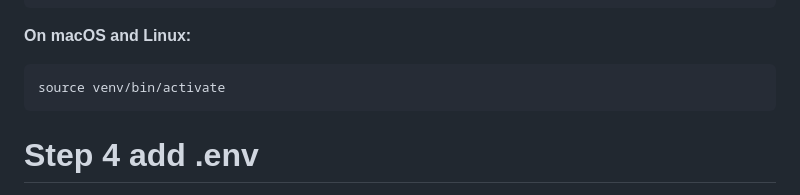
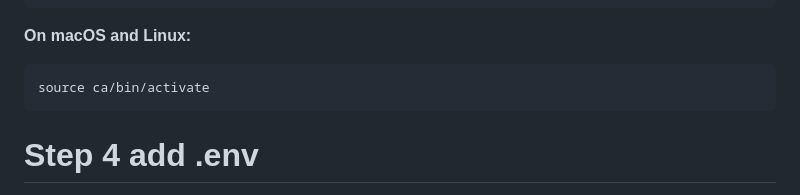
Before and after one commit to IsaacG18/conversation-analysis, a Markdown page: README.md, the part around one of its changes. Drawn GitHub-style.

```diff
--- a/README.md
+++ b/README.md
@@ -30,7 +30,7 @@ Navigate to your project directory in the terminal or command prompt and run the
 
 **On macOS and Linux:**
 
-    source venv/bin/activate
+    source ca/bin/activate
 
 
 # Step 4 add .env
```
Also changed, not shown: other parts of README.md (+1 -1 lines).
